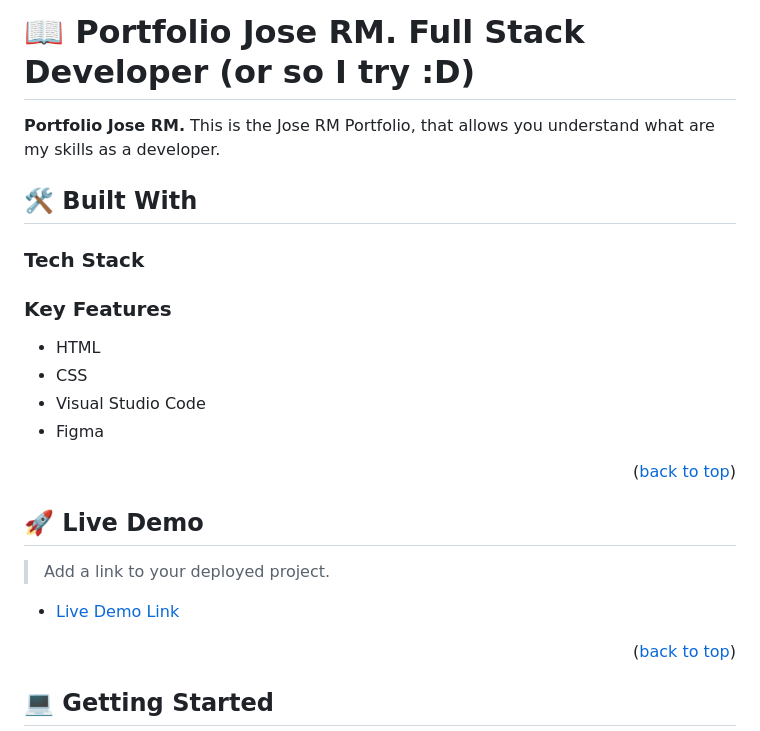
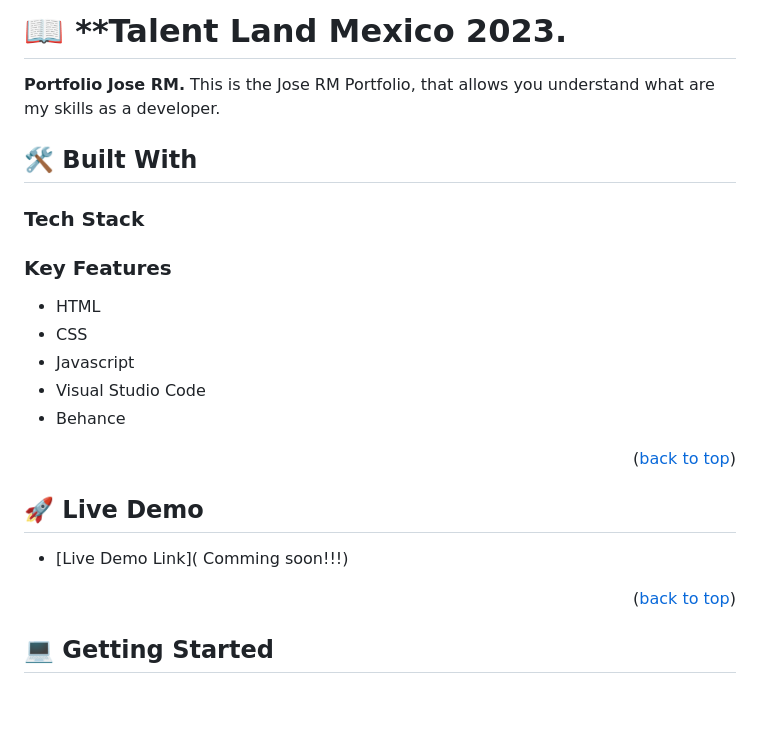
Before and after one commit to joramot/capstone_one_global_summit, a Markdown page: README.md, the part around one of its changes. GitHub-like rendering; blank space fills up the shorter version.

```diff
--- a/README.md
+++ b/README.md
@@ -70,5 +64,5 @@ After you're finished please remove all the comments and instructions!
 
-# 📖 **Portfolio Jose RM. Full Stack Developer** (or so I try :D) <a name="about-project"></a>
+# 📖 **Talent Land Mexico 2023. <a name="about-project"></a>
 
 **Portfolio Jose RM.** This is the Jose RM Portfolio, that allows you understand what are my skills as a developer.
 
@@ -80,8 +74,9 @@ After you're finished please remove all the comments and instructions!
 
 - HTML
 - CSS
+- Javascript
 - Visual Studio Code
-- Figma
+- Behance
 
 <p align="right">(<a href="#readme-top">back to top</a>)</p>
 
@@ -89,8 +84,7 @@ After you're finished please remove all the comments and instructions!
 
 ## 🚀 Live Demo <a name="live-demo"></a>
 
-> Add a link to your deployed project.
-- [Live Demo Link](https://joramot.github.io/capstone_one_global_summit/)
+- [Live Demo Link]( Comming soon!!!)
 
 <p align="right">(<a href="#readme-top">back to top</a>)</p>
 
```
Also changed, not shown: other parts of README.md (+12 -19 lines).
